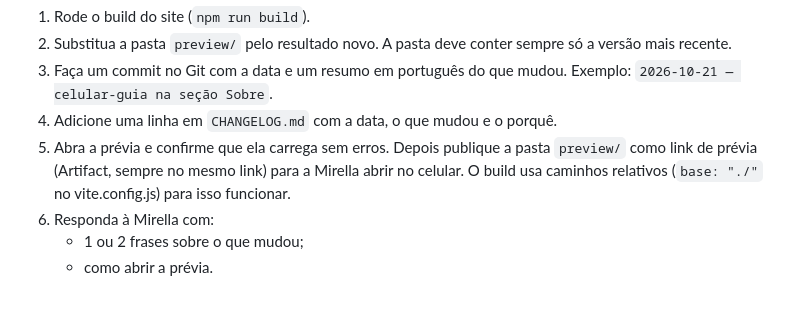
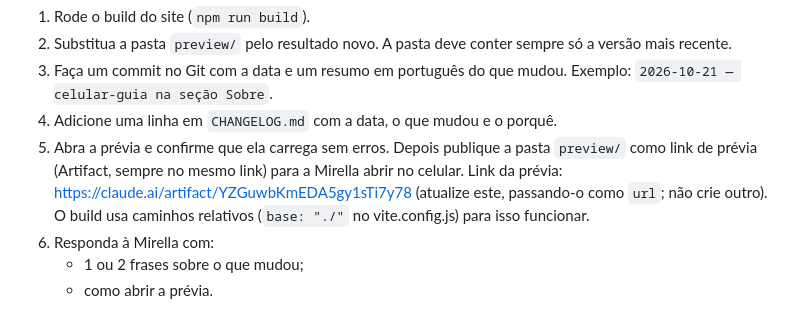
Before and after one commit to Mirella-rec/portfolio, a Markdown page: CLAUDE.md, the part around the change. GitHub-like rendering.

Commit message:
2026-10-22 — registra o link fixo da prévia
Co-Authored-By: Claude Opus 5.5 <noreply@anthropic.com>
Claude-Session: https://claude.ai/code/session_01QT7SYBbmHzXGht7avqiiqb

```diff
--- a/CLAUDE.md
+++ b/CLAUDE.md
@@ -147,6 +147,7 @@ Quando ela escrever **SALVAR ALTERAÇÃO**, execute nesta ordem:
 4. Adicione uma linha em `CHANGELOG.md` com a data, o que mudou e o porquê.
 5. Abra a prévia e confirme que ela carrega sem erros.
    Depois publique a pasta `preview/` como link de prévia (Artifact, sempre no mesmo link) para a Mirella abrir no celular.
+   Link da prévia: https://claude.ai/artifact/YZGuwbKmEDA5gy1sTi7y78 (atualize este, passando-o como `url`; não crie outro).
    O build usa caminhos relativos (`base: "./"` no vite.config.js) para isso funcionar.
 6. Responda à Mirella com:
    - 1 ou 2 frases sobre o que mudou;
```
